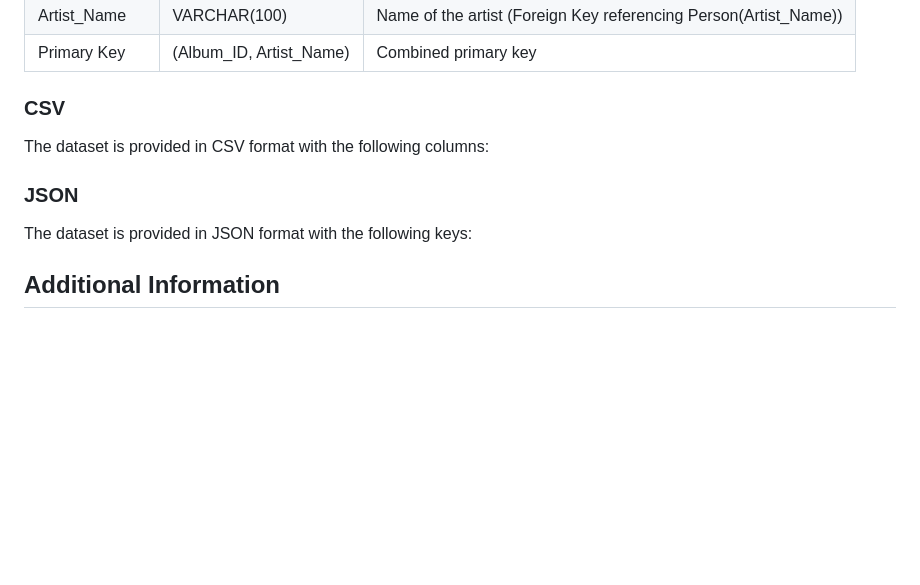
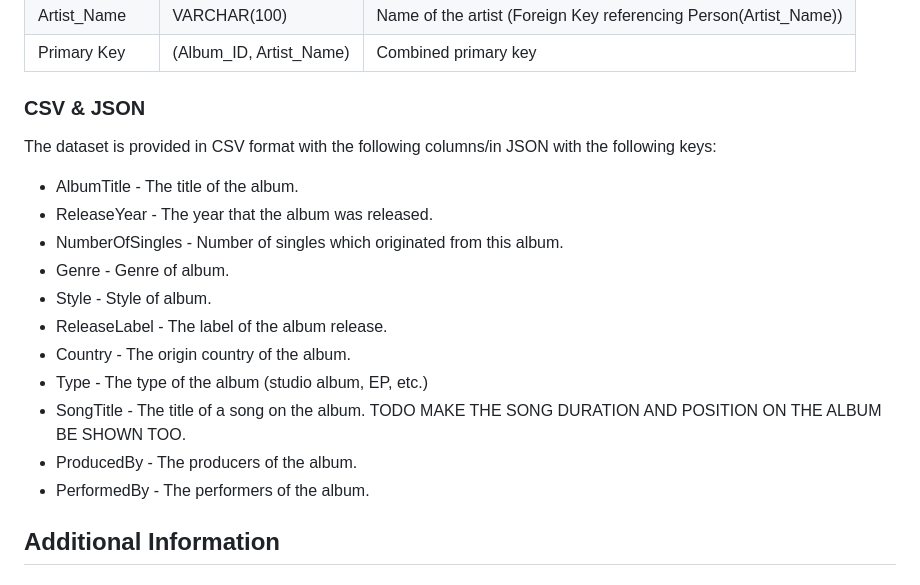
Before and after one commit to vito-vrbic/OR-Laboratorij, a Markdown page: README.md, the part around the change. Drawn GitHub-style; blank space fills up the shorter version.

```diff
--- a/README.md
+++ b/README.md
@@ -96,13 +96,20 @@ The database itself contains the following tables:
 | Artist_Name   | VARCHAR(100) | Name of the artist (Foreign Key referencing Person(Artist_Name))|
 | Primary Key   | (Album_ID, Artist_Name) | Combined primary key                     |
 
-### CSV
+### CSV & JSON
 
-The dataset is provided in CSV format with the following columns:
-
-### JSON
-
-The dataset is provided in JSON format with the following keys:
+The dataset is provided in CSV format with the following columns/in JSON with the following keys:
+- AlbumTitle - The title of the album.
+- ReleaseYear - The year that the album was released.
+- NumberOfSingles - Number of singles which originated from this album.
+- Genre - Genre of album.
+- Style - Style of album.
+- ReleaseLabel - The label of the album release.
+- Country - The origin country of the album.
+- Type - The type of the album (studio album, EP, etc.)
+- SongTitle - The title of a song on the album. TODO MAKE THE SONG DURATION AND POSITION ON THE ALBUM BE SHOWN TOO.
+- ProducedBy - The producers of the album.
+- PerformedBy - The performers of the album.
 
 ## Additional Information
 
```
